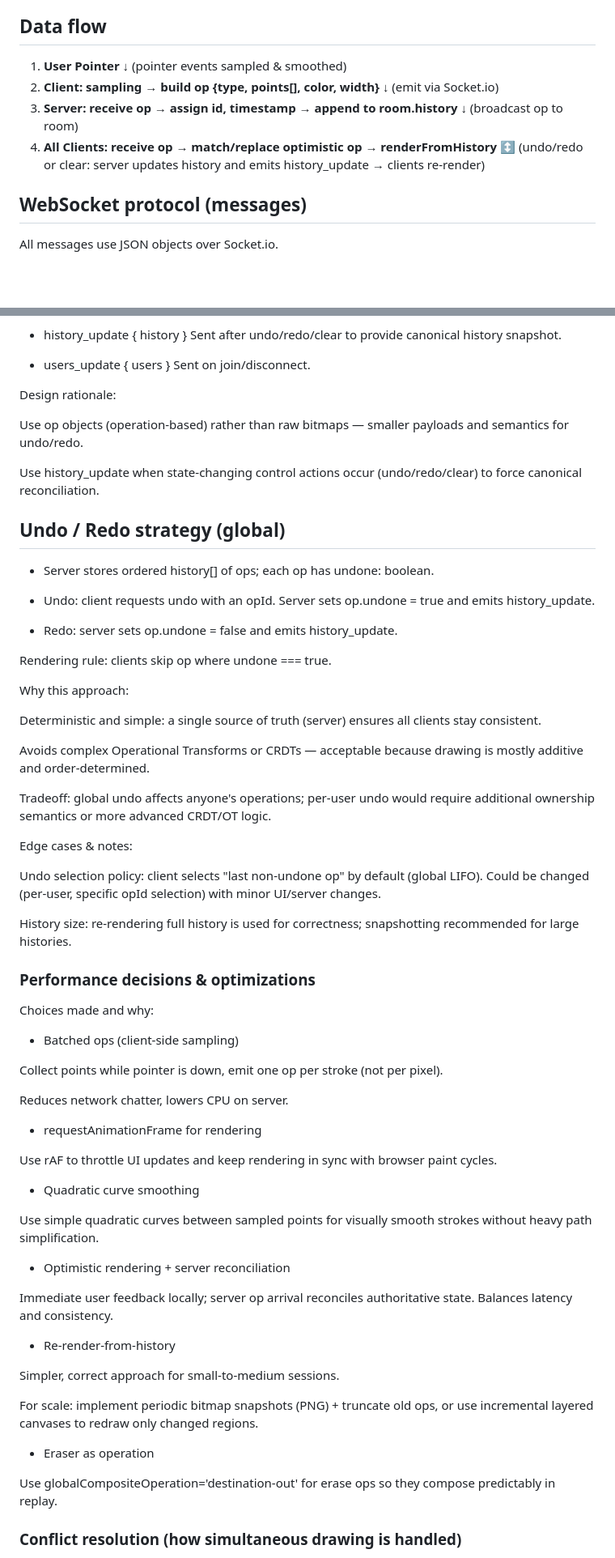
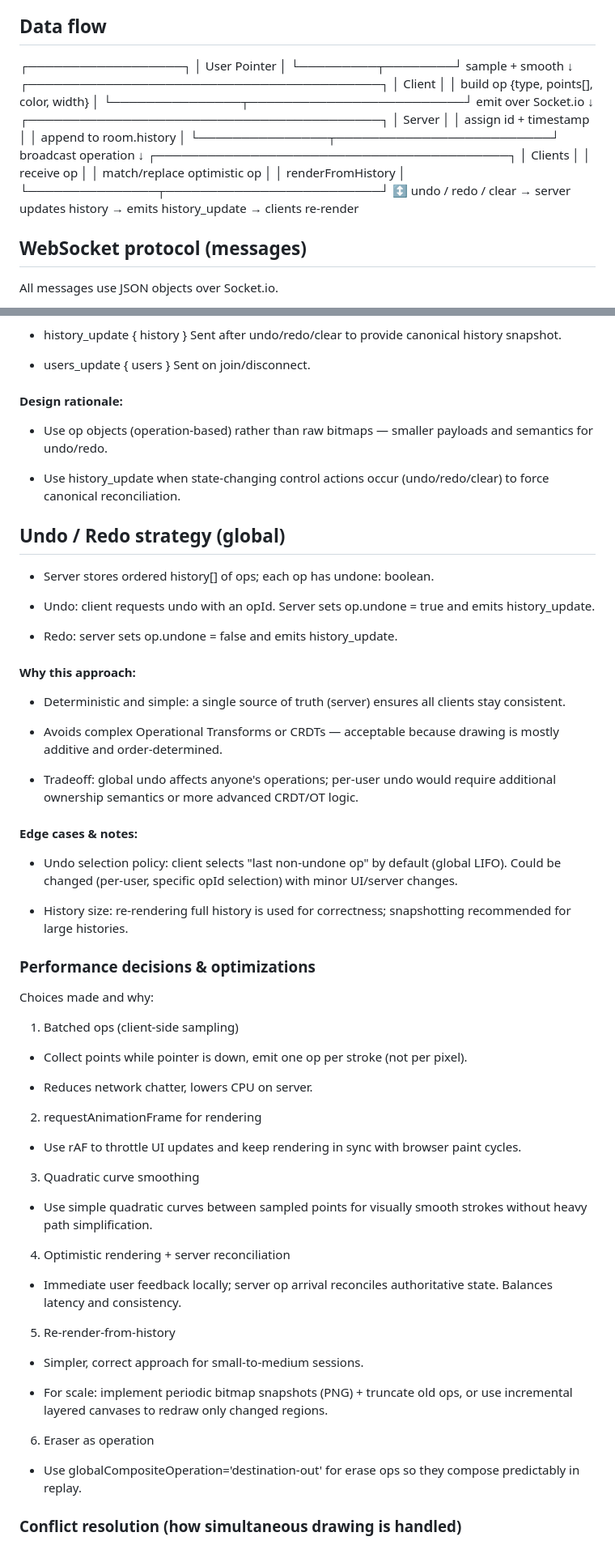
Before and after one commit to srb-saurabh/collaborative-canvas, a Markdown page: architecture.md, 2 parts joined by grey strips. Shown: that part at 81% size. Drawn GitHub-style; blank space fills up the shorter version.

```diff
--- a/architecture.md
+++ b/architecture.md
@@ -3,14 +3,36 @@
 ## Overview
 Clients capture pointer input and emit operations (ops) to server using WebSockets (Socket.io). Server stores canonical op history per room and broadcasts ops back to all clients. Clients re-render canvas from canonical history.
 ## Data flow
-1. **User Pointer**
-     ↓ (pointer events sampled & smoothed)
-2. **Client: sampling → build op {type, points[], color, width}**
-     ↓ (emit via Socket.io)
-3. **Server: receive op → assign id, timestamp → append to room.history**
-     ↓ (broadcast op to room)
-4. **All Clients: receive op → match/replace optimistic op → renderFromHistory**
-     ↕ (undo/redo or clear: server updates history and emits history_update → clients re-render)
+┌──────────────────┐
+│   User Pointer    │
+└─────────┬────────┘
+   sample + smooth
+            ↓
+┌─────────────────────────────────────────┐
+│ Client                                  │
+│ build op {type, points[], color, width} │
+└───────────────┬─────────────────────────┘
+           emit over Socket.io
+                    ↓
+┌─────────────────────────────────────────┐
+│ Server                                  │
+│ assign id + timestamp                   │
+│ append to room.history                  │
+└───────────────┬─────────────────────────┘
+           broadcast operation
+                    ↓
+┌─────────────────────────────────────────┐
+│ Clients                                 │
+│ receive op                              │
+│ match/replace optimistic op             │
+│ renderFromHistory                       │
+└───────────────┬─────────────────────────┘
+                ↕
+undo / redo / clear
+→ server updates history
+→ emits history_update
+→ clients re-render
+
 ## WebSocket protocol (messages)
 
 All messages use JSON objects over Socket.io.
@@ -52,11 +74,11 @@ Sent after undo/redo/clear to provide canonical history snapshot.
 - users_update { users }
 Sent on join/disconnect.
 
-Design rationale:
+#### Design rationale:
 
-Use op objects (operation-based) rather than raw bitmaps — smaller payloads and semantics for undo/redo.
+- Use op objects (operation-based) rather than raw bitmaps — smaller payloads and semantics for undo/redo.
 
-Use history_update when state-changing control actions occur (undo/redo/clear) to force canonical reconciliation.
+- Use history_update when state-changing control actions occur (undo/redo/clear) to force canonical reconciliation.
 
 ## Undo / Redo strategy (global)
 
@@ -66,53 +88,53 @@ Use history_update when state-changing control actions occur (undo/redo/clear) t
 
 - Redo: server sets op.undone = false and emits history_update.
 
-Rendering rule: clients skip op where undone === true.
 
-Why this approach:
 
-Deterministic and simple: a single source of truth (server) ensures all clients stay consistent.
+#### Why this approach:
 
-Avoids complex Operational Transforms or CRDTs — acceptable because drawing is mostly additive and order-determined.
+- Deterministic and simple: a single source of truth (server) ensures all clients stay consistent.
 
-Tradeoff: global undo affects anyone's operations; per-user undo would require additional ownership semantics or more advanced CRDT/OT logic.
+- Avoids complex Operational Transforms or CRDTs — acceptable because drawing is mostly additive and order-determined.
 
-Edge cases & notes:
+- Tradeoff: global undo affects anyone's operations; per-user undo would require additional ownership semantics or more advanced CRDT/OT logic.
 
-Undo selection policy: client selects "last non-undone op" by default (global LIFO). Could be changed (per-user, specific opId selection) with minor UI/server changes.
+#### Edge cases & notes:
 
-History size: re-rendering full history is used for correctness; snapshotting recommended for large histories.
+- Undo selection policy: client selects "last non-undone op" by default (global LIFO). Could be changed (per-user, specific opId selection) with minor UI/server changes.
+
+- History size: re-rendering full history is used for correctness; snapshotting recommended for large histories.
 
 ### Performance decisions & optimizations
 
 Choices made and why:
 
-- Batched ops (client-side sampling)
+1. Batched ops (client-side sampling)
 
-Collect points while pointer is down, emit one op per stroke (not per pixel).
+- Collect points while pointer is down, emit one op per stroke (not per pixel).
 
-Reduces network chatter, lowers CPU on server.
+- Reduces network chatter, lowers CPU on server.
 
-- requestAnimationFrame for rendering
+2. requestAnimationFrame for rendering
 
- Use rAF to throttle UI updates and keep rendering in sync with browser paint cycles.
+- Use rAF to throttle UI updates and keep rendering in sync with browser paint cycles.
 
-- Quadratic curve smoothing
+3. Quadratic curve smoothing
 
-Use simple quadratic curves between sampled points for visually smooth strokes without heavy path simplification.
+- Use simple quadratic curves between sampled points for visually smooth strokes without heavy path simplification.
 
-- Optimistic rendering + server reconciliation
+4. Optimistic rendering + server reconciliation
 
-Immediate user feedback locally; server op arrival reconciles authoritative state. Balances latency and consistency.
+- Immediate user feedback locally; server op arrival reconciles authoritative state. Balances latency and consistency.
 
-- Re-render-from-history
+5. Re-render-from-history
 
-Simpler, correct approach for small-to-medium sessions.
+- Simpler, correct approach for small-to-medium sessions.
 
-For scale: implement periodic bitmap snapshots (PNG) + truncate old ops, or use incremental layered canvases to redraw only changed regions.
+- For scale: implement periodic bitmap snapshots (PNG) + truncate old ops, or use incremental layered canvases to redraw only changed regions.
 
-- Eraser as operation
+6. Eraser as operation
 
-Use globalCompositeOperation='destination-out' for erase ops so they compose predictably in replay.
+- Use globalCompositeOperation='destination-out' for erase ops so they compose predictably in replay.
 
 ### Conflict resolution (how simultaneous drawing is handled)
 
```
Also changed, not shown: README.md (+12 -17 lines).
